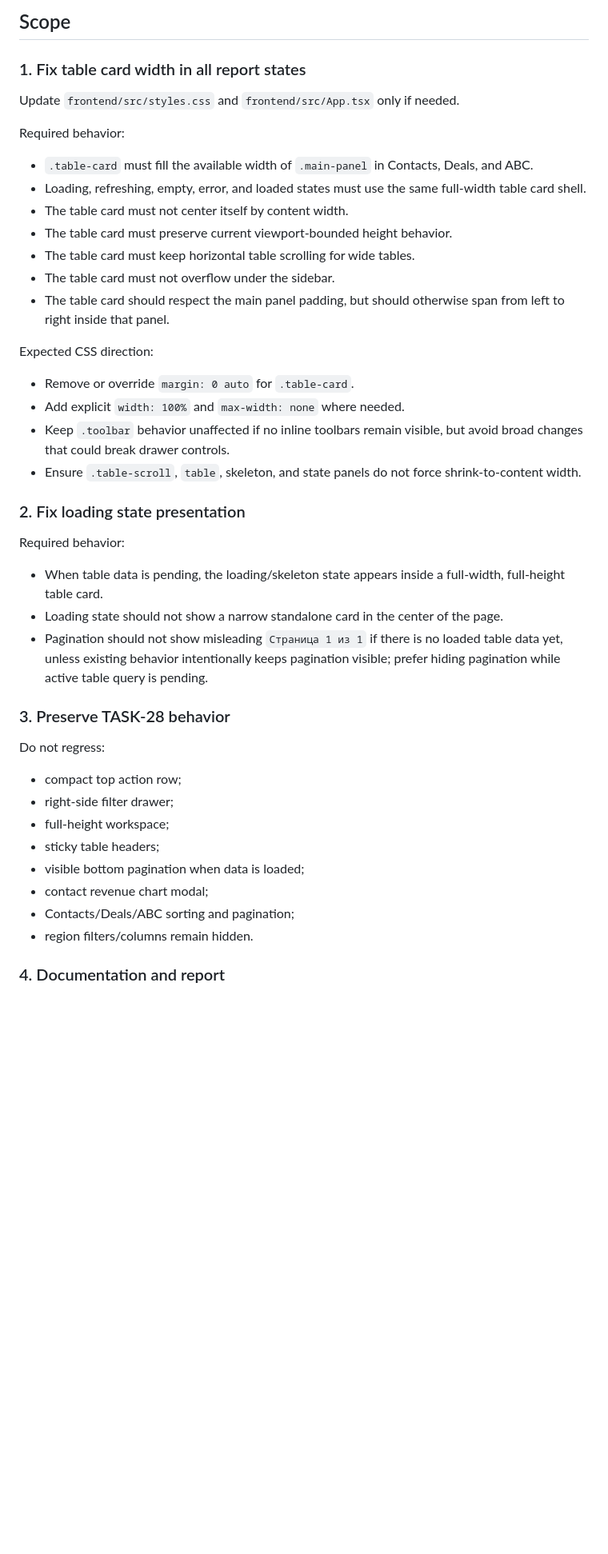
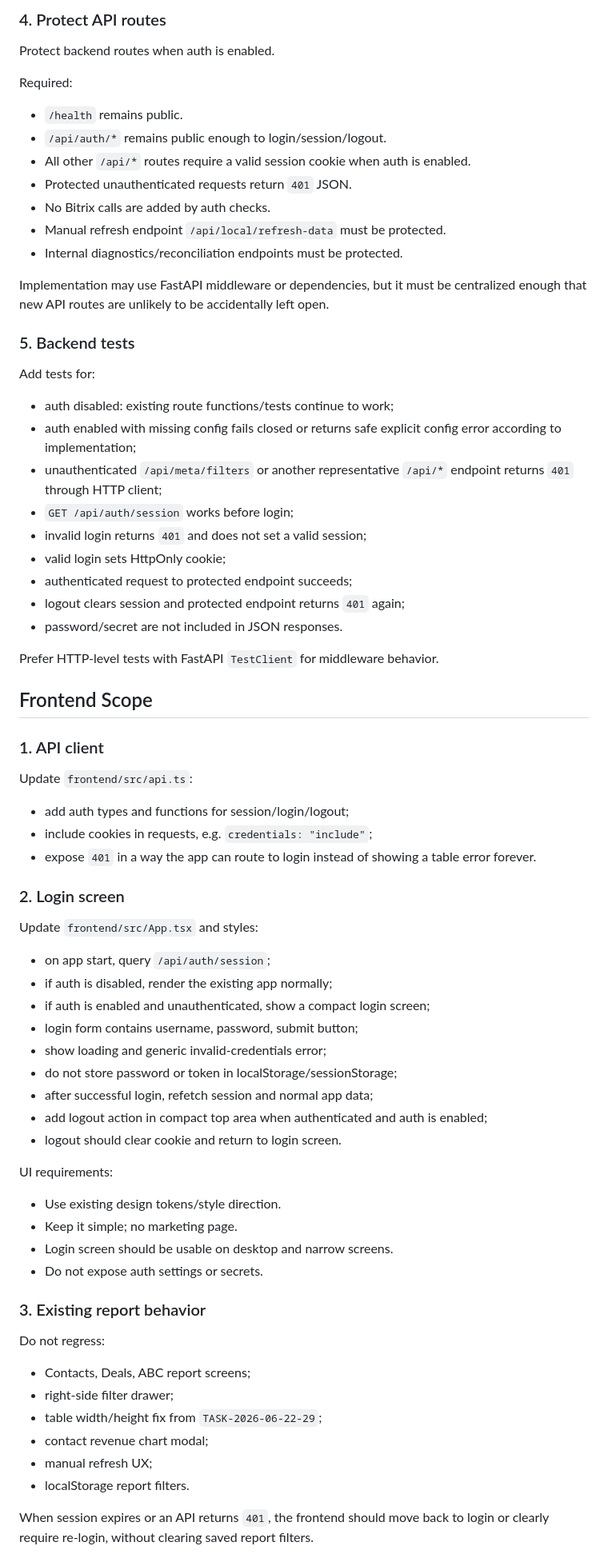
Before and after one commit to saleslabgit/bitrix, a Markdown page: .ai/task.md, the part around one of its changes. Shown at 80% size. Drawn GitHub-style; blank space fills up the shorter version.

Commit message:
planner: TASK-2026-06-22-30 Add single-user login

```diff
--- a/.ai/task.md
+++ b/.ai/task.md
@@ -48,47 +148,77 @@ The user reported two visual issues with screenshots:
 
-## Scope
+### 4. Protect API routes
 
-### 1. Fix table card width in all report states
+Protect backend routes when auth is enabled.
 
-Update `frontend/src/styles.css` and `frontend/src/App.tsx` only if needed.
+Required:
 
-Required behavior:
+- `/health` remains public.
+- `/api/auth/*` remains public enough to login/session/logout.
+- All other `/api/*` routes require a valid session cookie when auth is enabled.
+- Protected unauthenticated requests return `401` JSON.
+- No Bitrix calls are added by auth checks.
+- Manual refresh endpoint `/api/local/refresh-data` must be protected.
+- Internal diagnostics/reconciliation endpoints must be protected.
 
-- `.table-card` must fill the available width of `.main-panel` in Contacts, Deals, and ABC.
-- Loading, refreshing, empty, error, and loaded states must use the same full-width table card shell.
-- The table card must not center itself by content width.
-- The table card must preserve current viewport-bounded height behavior.
-- The table card must keep horizontal table scrolling for wide tables.
-- The table card must not overflow under the sidebar.
-- The table card should respect the main panel padding, but should otherwise span from left to right inside that panel.
+Implementation may use FastAPI middleware or dependencies, but it must be centralized enough that new API routes are unlikely to be accidentally left open.
 
-Expected CSS direction:
+### 5. Backend tests
 
-- Remove or override `margin: 0 auto` for `.table-card`.
-- Add explicit `width: 100%` and `max-width: none` where needed.
-- Keep `.toolbar` behavior unaffected if no inline toolbars remain visible, but avoid broad changes that could break drawer controls.
-- Ensure `.table-scroll`, `table`, skeleton, and state panels do not force shrink-to-content width.
+Add tests for:
 
-### 2. Fix loading state presentation
+- auth disabled: existing route functions/tests continue to work;
+- auth enabled with missing config fails closed or returns safe explicit config error according to implementation;
+- unauthenticated `/api/meta/filters` or another representative `/api/*` endpoint returns `401` through HTTP client;
+- `GET /api/auth/session` works before login;
+- invalid login returns `401` and does not set a valid session;
+- valid login sets HttpOnly cookie;
+- authenticated request to protected endpoint succeeds;
+- logout clears session and protected endpoint returns `401` again;
+- password/secret are not included in JSON responses.
 
-Required behavior:
+Prefer HTTP-level tests with FastAPI `TestClient` for middleware behavior.
 
-- When table data is pending, the loading/skeleton state appears inside a full-width, full-height table card.
-- Loading state should not show a narrow standalone card in the center of the page.
-- Pagination should not show misleading `Страница 1 из 1` if there is no loaded table data yet, unless existing behavior intentionally keeps pagination visible; prefer hiding pagination while active table query is pending.
+## Frontend Scope
 
-### 3. Preserve TASK-28 behavior
+### 1. API client
+
+Update `frontend/src/api.ts`:
+
+- add auth types and functions for session/login/logout;
+- include cookies in requests, e.g. `credentials: "include"`;
+- expose `401` in a way the app can route to login instead of showing a table error forever.
+
+### 2. Login screen
+
+Update `frontend/src/App.tsx` and styles:
+
+- on app start, query `/api/auth/session`;
+- if auth is disabled, render the existing app normally;
+- if auth is enabled and unauthenticated, show a compact login screen;
+- login form contains username, password, submit button;
+- show loading and generic invalid-credentials error;
+- do not store password or token in localStorage/sessionStorage;
+- after successful login, refetch session and normal app data;
+- add logout action in compact top area when authenticated and auth is enabled;
+- logout should clear cookie and return to login screen.
+
+UI requirements:
+
+- Use existing design tokens/style direction.
+- Keep it simple; no marketing page.
+- Login screen should be usable on desktop and narrow screens.
+- Do not expose auth settings or secrets.
+
+### 3. Existing report behavior
 
 Do not regress:
 
-- compact top action row;
+- Contacts, Deals, ABC report screens;
 - right-side filter drawer;
-- full-height workspace;
-- sticky table headers;
-- visible bottom pagination when data is loaded;
+- table width/height fix from `TASK-2026-06-22-29`;
 - contact revenue chart modal;
-- Contacts/Deals/ABC sorting and pagination;
-- region filters/columns remain hidden.
+- manual refresh UX;
+- localStorage report filters.
 
-### 4. Documentation and report
+When session expires or an API returns `401`, the frontend should move back to login or clearly require re-login, without clearing saved report filters.
 
```
Also changed, not shown: other parts of .ai/task.md (+214 -62 lines).
